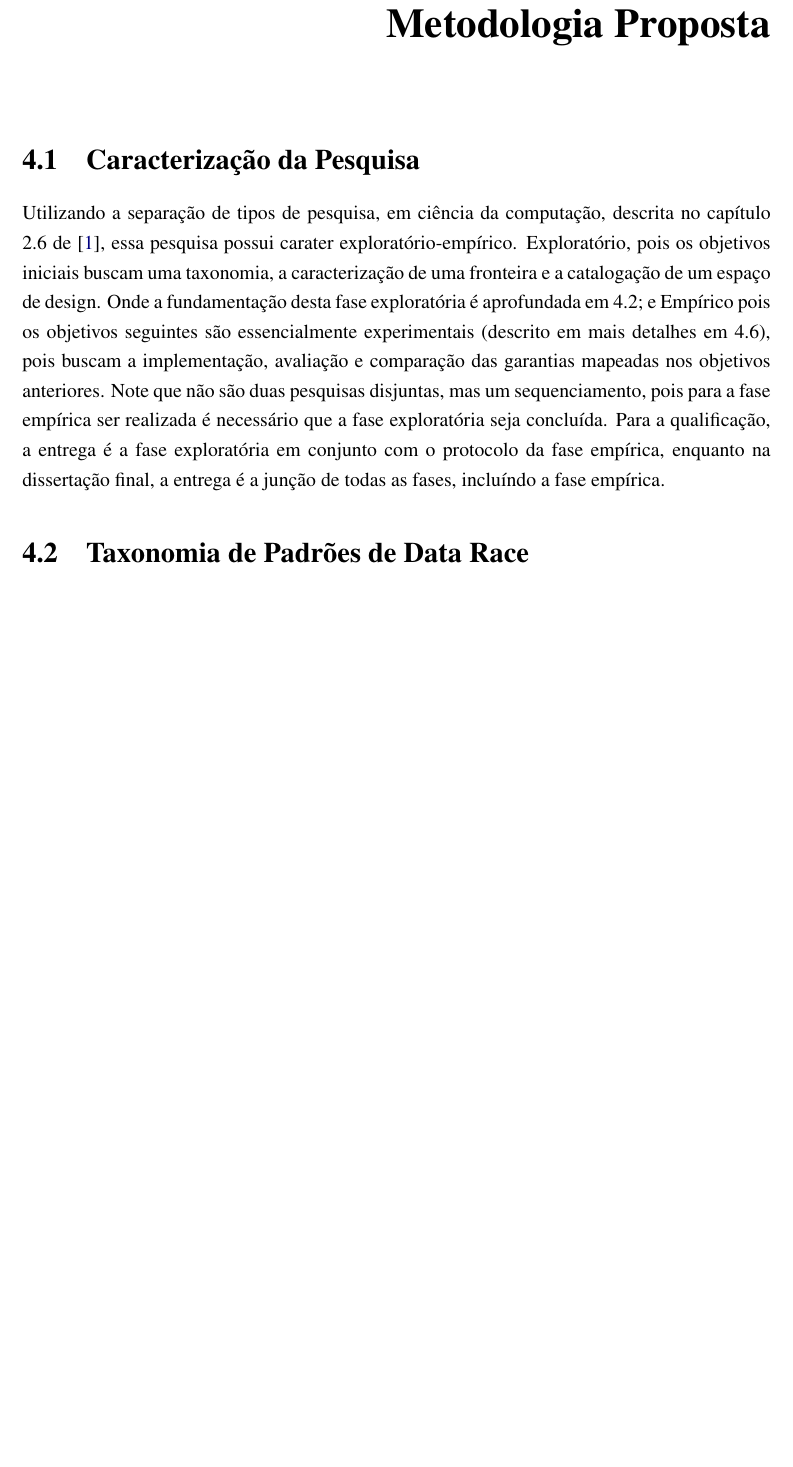
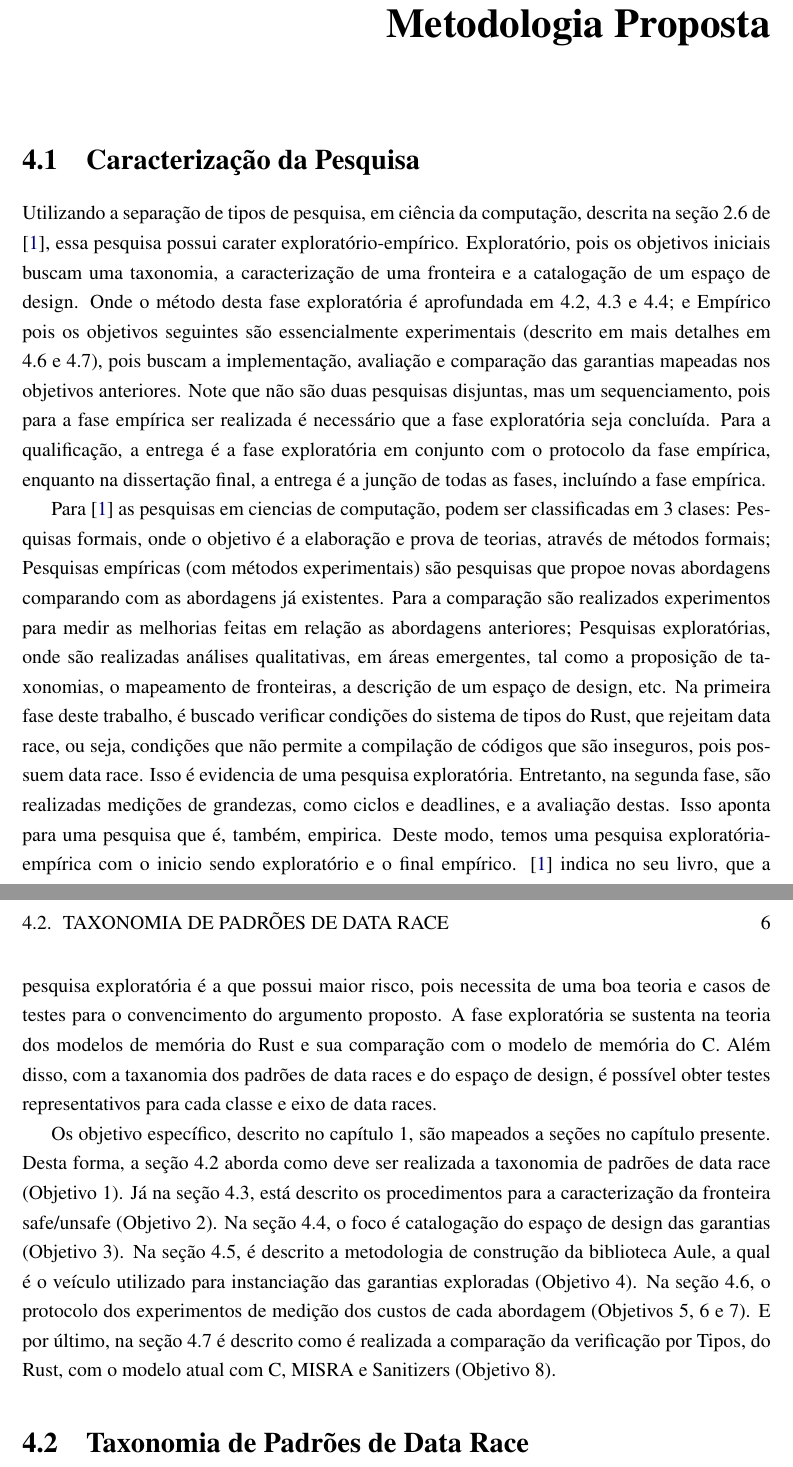
Before and after one commit to matheuswhite/quals, a LaTeX document (main.tex, which reads capitulos/Metodologia_Proposta.tex): part of page 16 of 22 before the commit and two parts of pages 16 and 17 of 23 after it, the two joined at a grey line, cut so that both start at the same text, the shorter picture padded with empty space. Compiled offline with pdfLaTeX.

Commit message:
docs: redige 4.1 (caracterizacao exploratorio-empirica, 3 paragrafos)

```diff
--- a/capitulos/Metodologia_Proposta.tex
+++ b/capitulos/Metodologia_Proposta.tex
@@ -5,7 +5,11 @@
 
 \section{Caracterização da Pesquisa}
 
-Utilizando a separação de tipos de pesquisa, em ciência da computação, descrita no capítulo 2.6 de \cite{wazlawick2009metodologia}, essa pesquisa possui carater exploratório-empírico. Exploratório, pois os objetivos iniciais buscam uma taxonomia, a caracterização de uma fronteira e a catalogação de um espaço de design. Onde a fundamentação desta fase exploratória é aprofundada em 4.2; e Empírico pois os objetivos seguintes são essencialmente experimentais (descrito em mais detalhes em 4.6), pois buscam a implementação, avaliação e comparação das garantias mapeadas nos objetivos anteriores. Note que não são duas pesquisas disjuntas, mas um sequenciamento, pois para a fase empírica ser realizada é necessário que a fase exploratória seja concluída. Para a qualificação, a entrega é a fase exploratória em conjunto com o protocolo da fase empírica, enquanto na dissertação final, a entrega é a junção de todas as fases, incluíndo a fase empírica.
+Utilizando a separação de tipos de pesquisa, em ciência da computação, descrita na seção 2.6 de \cite{wazlawick2009metodologia}, essa pesquisa possui carater exploratório-empírico. Exploratório, pois os objetivos iniciais buscam uma taxonomia, a caracterização de uma fronteira e a catalogação de um espaço de design. Onde o método desta fase exploratória é aprofundada em 4.2, 4.3 e 4.4; e Empírico pois os objetivos seguintes são essencialmente experimentais (descrito em mais detalhes em 4.6 e 4.7), pois buscam a implementação, avaliação e comparação das garantias mapeadas nos objetivos anteriores. Note que não são duas pesquisas disjuntas, mas um sequenciamento, pois para a fase empírica ser realizada é necessário que a fase exploratória seja concluída. Para a qualificação, a entrega é a fase exploratória em conjunto com o protocolo da fase empírica, enquanto na dissertação final, a entrega é a junção de todas as fases, incluíndo a fase empírica.
+
+Para \cite{wazlawick2009metodologia} as pesquisas em ciencias de computação, podem ser classificadas em 3 clases: Pesquisas formais, onde o objetivo é a elaboração e prova de teorias, através de métodos formais; Pesquisas empíricas (com métodos experimentais) são pesquisas que propoe novas abordagens comparando com as abordagens já existentes. Para a comparação são realizados experimentos para medir as melhorias feitas em relação as abordagens anteriores; Pesquisas exploratórias, onde são realizadas análises qualitativas, em áreas emergentes, tal como a proposição de taxonomias, o mapeamento de fronteiras, a descrição de um espaço de design, etc. Na primeira fase deste trabalho, é buscado verificar condições do sistema de tipos do Rust, que rejeitam data race, ou seja, condições que não permite a compilação de códigos que são inseguros, pois possuem data race. Isso é evidencia de uma pesquisa exploratória. Entretanto, na segunda fase, são realizadas medições de grandezas, como ciclos e deadlines, e a avaliação destas. Isso aponta para uma pesquisa que é, também, empirica. Deste modo, temos uma pesquisa exploratória-empírica com o inicio sendo exploratório e o final empírico. \cite{wazlawick2009metodologia} indica no seu livro, que a pesquisa exploratória é a que possui maior risco, pois necessita de uma boa teoria e casos de testes para o convencimento do argumento proposto. A fase exploratória se sustenta na teoria dos modelos de memória do Rust e sua comparação com o modelo de memória do C. Além disso, com a taxanomia dos padrões de data races e do espaço de design, é possível obter testes representativos para cada classe e eixo de data races.
+
+Os objetivo específico, descrito no capítulo 1, são mapeados a seções no capítulo presente. Desta forma, a seção 4.2 aborda como deve ser realizada a taxonomia de padrões de data race (Objetivo 1). Já na seção 4.3, está descrito os procedimentos para a caracterização da fronteira safe/unsafe (Objetivo 2). Na seção 4.4, o foco é catalogação do espaço de design das garantias (Objetivo 3). Na seção 4.5, é descrito a metodologia de construção da biblioteca Aule, a qual é o veículo utilizado para instanciação das garantias exploradas (Objetivo 4). Na seção 4.6, o protocolo dos experimentos de medição dos custos de cada abordagem (Objetivos 5, 6 e 7). E por último, na seção 4.7 é descrito como é realizada a comparação da verificação por Tipos, do Rust, com o modelo atual com C, MISRA e Sanitizers (Objetivo 8).
 
 \section{Taxonomia de Padrões de Data Race}
 
```
